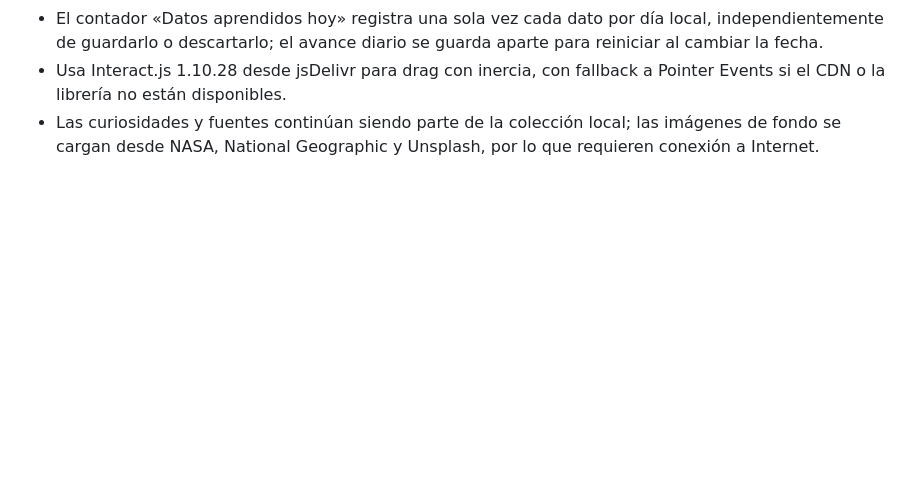
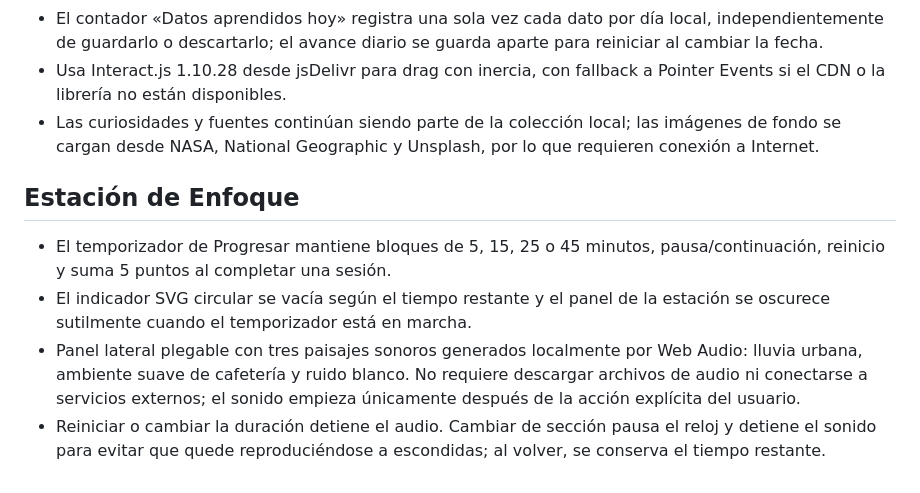
Before and after one commit to gomeza2/Cole-Nexo, a Markdown page: README.md, the part around the change. Rendered like a GitHub page; blank space fills up the shorter version.

Commit message:
Document Estación de Enfoque and procedural ambient audio

```diff
--- a/README.md
+++ b/README.md
@@ -100,3 +100,11 @@ Los datos se guardan en el navegador, no se sincronizan entre dispositivos. No h
 - El contador «Datos aprendidos hoy» registra una sola vez cada dato por día local, independientemente de guardarlo o descartarlo; el avance diario se guarda aparte para reiniciar al cambiar la fecha.
 - Usa Interact.js 1.10.28 desde jsDelivr para drag con inercia, con fallback a Pointer Events si el CDN o la librería no están disponibles.
 - Las curiosidades y fuentes continúan siendo parte de la colección local; las imágenes de fondo se cargan desde NASA, National Geographic y Unsplash, por lo que requieren conexión a Internet.
+
+
+## Estación de Enfoque
+
+- El temporizador de Progresar mantiene bloques de 5, 15, 25 o 45 minutos, pausa/continuación, reinicio y suma 5 puntos al completar una sesión.
+- El indicador SVG circular se vacía según el tiempo restante y el panel de la estación se oscurece sutilmente cuando el temporizador está en marcha.
+- Panel lateral plegable con tres paisajes sonoros generados localmente por Web Audio: lluvia urbana, ambiente suave de cafetería y ruido blanco. No requiere descargar archivos de audio ni conectarse a servicios externos; el sonido empieza únicamente después de la acción explícita del usuario.
+- Reiniciar o cambiar la duración detiene el audio. Cambiar de sección pausa el reloj y detiene el sonido para evitar que quede reproduciéndose a escondidas; al volver, se conserva el tiempo restante.
```
